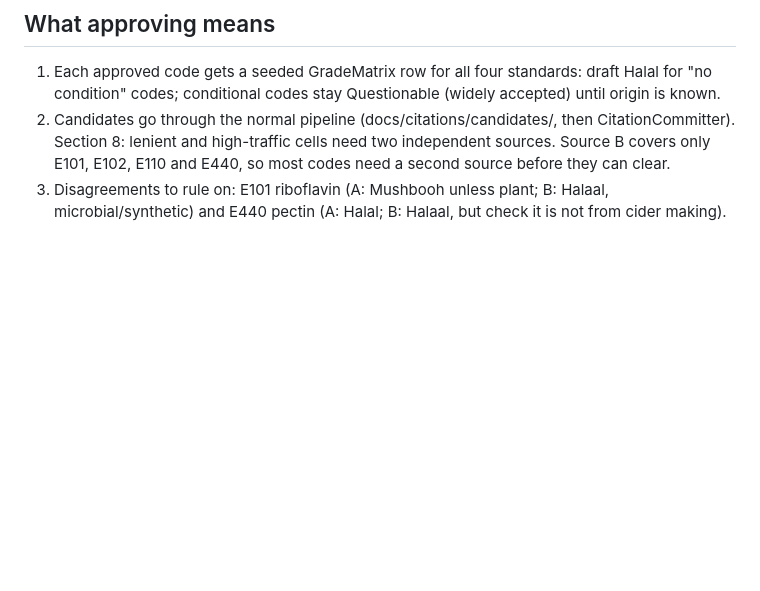
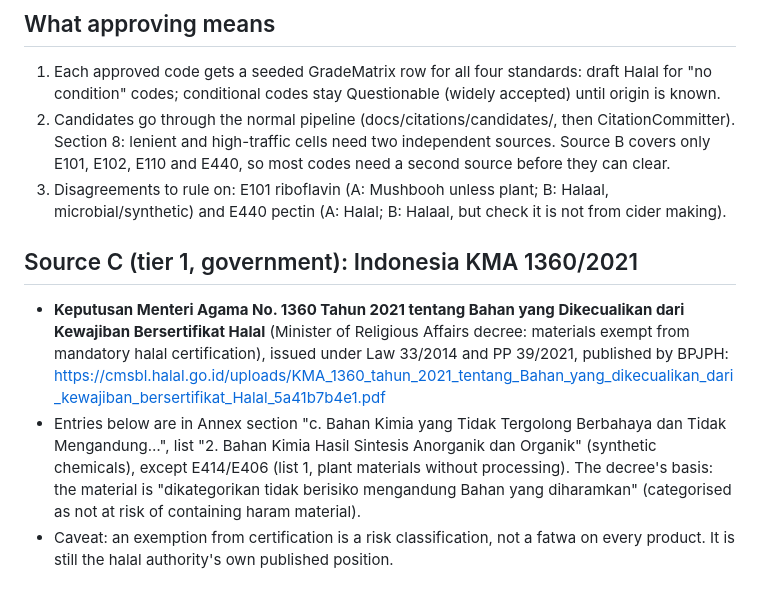
Before and after one commit to omar-colab/haliable, a Markdown page: docs/citations/proposed-new-subjects-2026-10-23.md, the part around one of its changes. Drawn GitHub-style; blank space fills up the shorter version.

Commit message:
Proposal: add Indonesia KMA 1360/2021 (BPJPH) as a second tier-1 source for 20+ additives

```diff
--- a/docs/citations/proposed-new-subjects-2026-10-23.md
+++ b/docs/citations/proposed-new-subjects-2026-10-23.md
@@ -67,3 +67,17 @@ these codes ("In probe" = products in the probe containing it).
    E110 and E440, so most codes need a second source before they can clear.
 3. Disagreements to rule on: E101 riboflavin (A: Mushbooh unless plant; B: Halaal, microbial/synthetic)
    and E440 pectin (A: Halal; B: Halaal, but check it is not from cider making).
+
+## Source C (tier 1, government): Indonesia KMA 1360/2021
+
+- **Keputusan Menteri Agama No. 1360 Tahun 2021 tentang Bahan yang Dikecualikan dari Kewajiban Bersertifikat Halal**
+  (Minister of Religious Affairs decree: materials exempt from mandatory halal certification), issued under
+  Law 33/2014 and PP 39/2021, published by BPJPH:
+  <https://cmsbl.halal.go.id/uploads/KMA_1360_tahun_2021_tentang_Bahan_yang_dikecualikan_dari_kewajiban_bersertifikat_Halal_5a41b7b4e1.pdf>
+- Entries below are in Annex section "c. Bahan Kimia yang Tidak Tergolong Berbahaya dan Tidak Mengandung…",
+  list "2. Bahan Kimia Hasil Sintesis Anorganik dan Organik" (synthetic chemicals), except E414/E406 (list 1, plant
+  materials without processing). The decree's basis: the material is "dikategorikan tidak berisiko mengandung Bahan
+  yang diharamkan" (categorised as not at risk of containing haram material).
+- Caveat: an exemption from certification is a risk classification, not a fatwa on every product. It is still the
+  halal authority's own published position.
+
```
Also changed, not shown: other parts of docs/citations/proposed-new-subjects-2026-10-23.md (+46 -0 lines).
